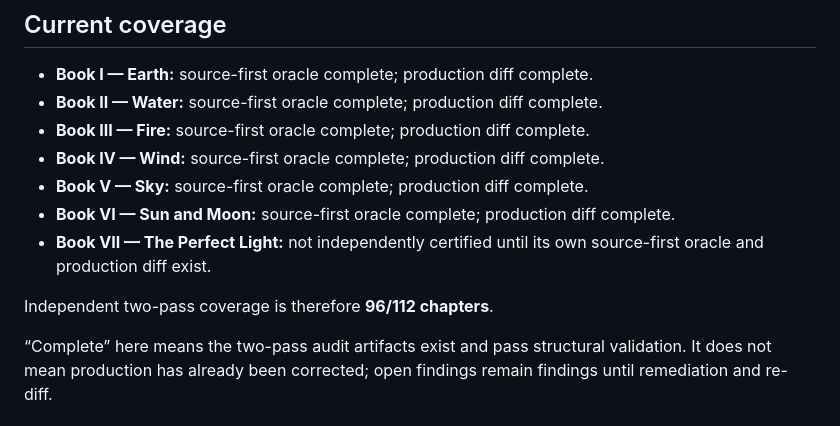
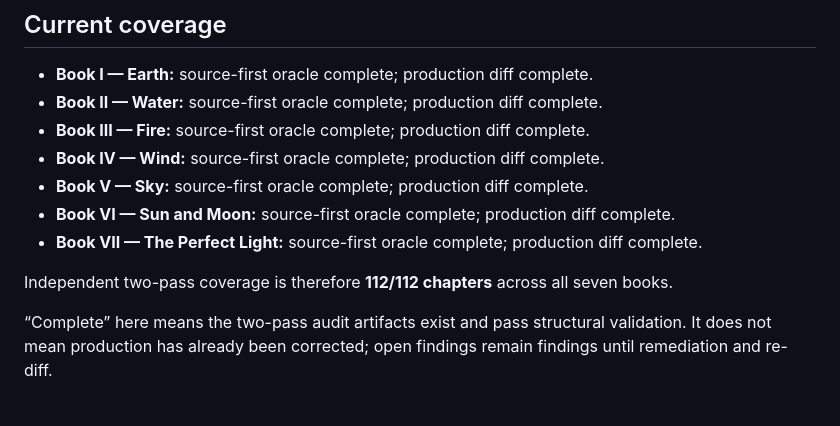
Before and after one commit to Cartaz/MusashiMap, a Markdown page: research/source-audit/README.md, the part around the change. Rendered like a GitHub page.

Commit message:
Complete independent audit coverage

```diff
--- a/research/source-audit/README.md
+++ b/research/source-audit/README.md
@@ -69,8 +69,8 @@ The oracle should preserve uncertainty rather than invent precision.
 - **Book IV — Wind:** source-first oracle complete; production diff complete.
 - **Book V — Sky:** source-first oracle complete; production diff complete.
 - **Book VI — Sun and Moon:** source-first oracle complete; production diff complete.
-- **Book VII — The Perfect Light:** not independently certified until its own source-first oracle and production diff exist.
+- **Book VII — The Perfect Light:** source-first oracle complete; production diff complete.
 
-Independent two-pass coverage is therefore **96/112 chapters**.
+Independent two-pass coverage is therefore **112/112 chapters** across all seven books.
 
 “Complete” here means the two-pass audit artifacts exist and pass structural validation. It does not mean production has already been corrected; open findings remain findings until remediation and re-diff.
```
